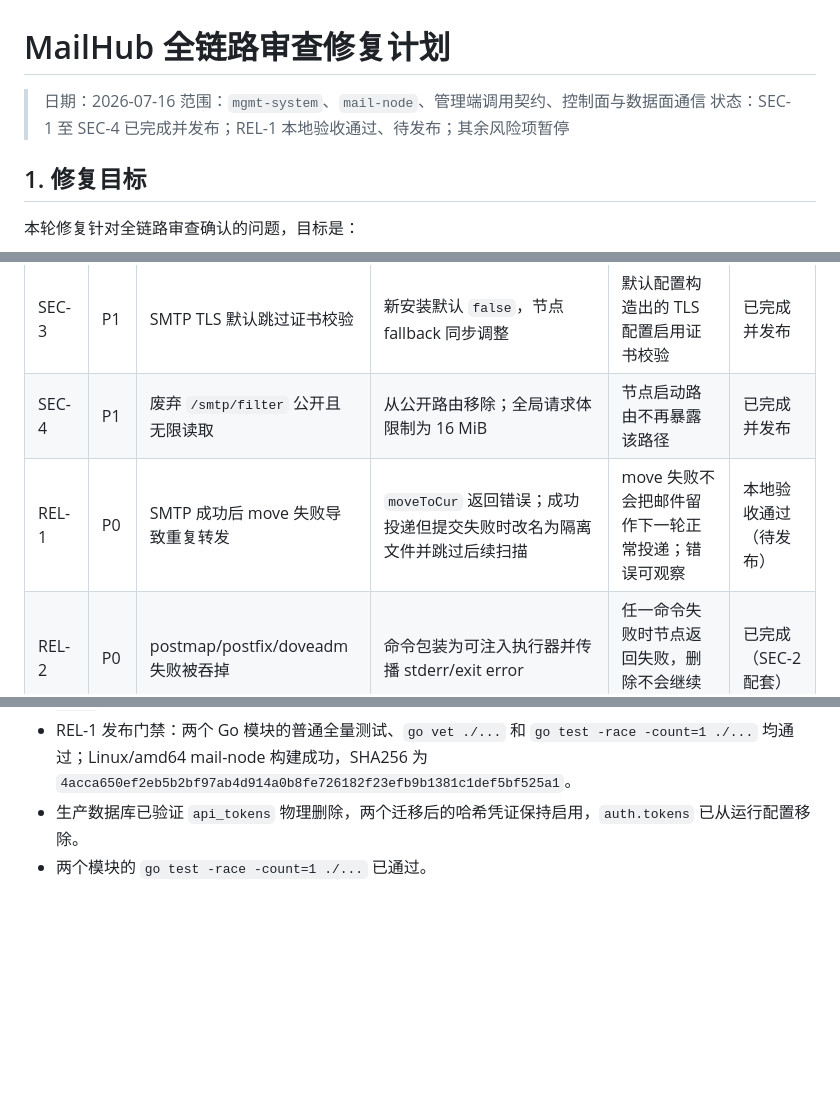
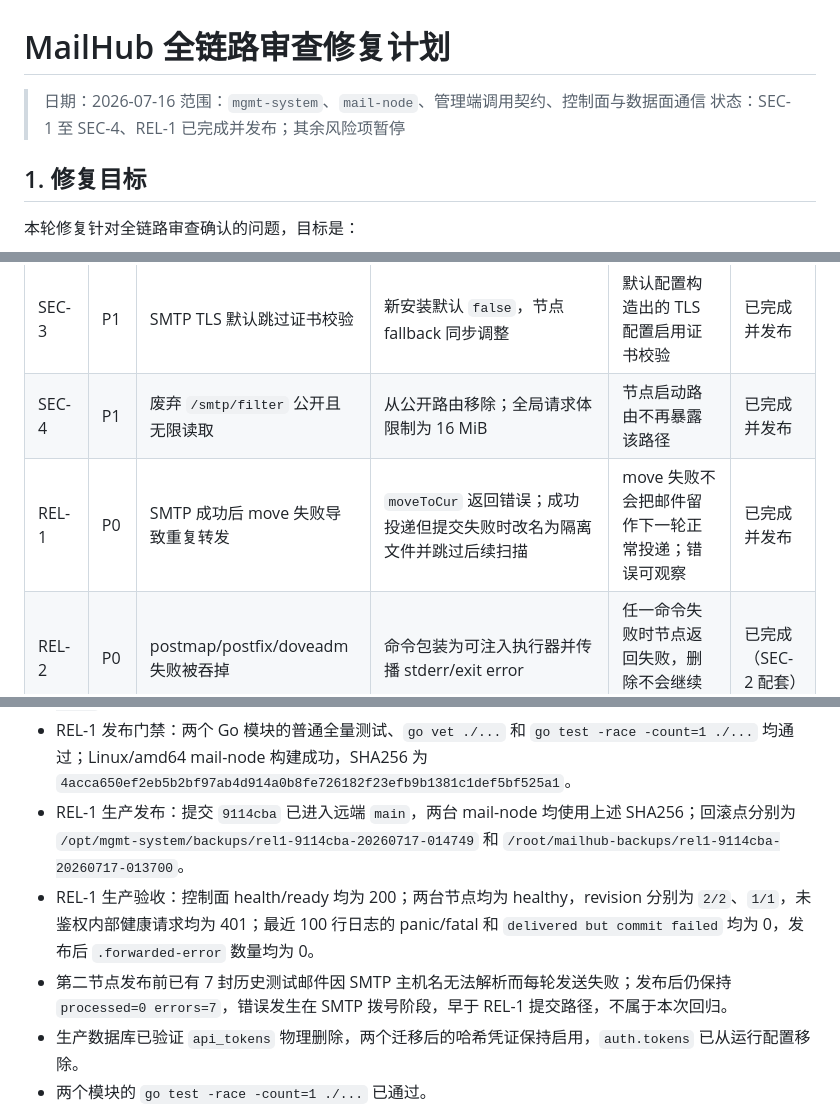
Before and after one commit to snowflake-yezi/MailHub, a Markdown page: docs/design/full-chain-remediation-plan.md, 3 parts joined by grey strips. GitHub-like rendering; blank space fills up the shorter version.

Commit message:
docs(reliability): 记录 REL-1 生产发布
- 将 REL-1 状态更新为已完成并发布
- 记录双节点二进制哈希、回滚点和健康验收
- 区分第二节点既有 SMTP DNS 错误与本次回归

```diff
--- a/docs/design/full-chain-remediation-plan.md
+++ b/docs/design/full-chain-remediation-plan.md
@@ -2,7 +2,7 @@
 
 > 日期：2026-07-16
 > 范围：`mgmt-system`、`mail-node`、管理端调用契约、控制面与数据面通信
-> 状态：SEC-1 至 SEC-4 已完成并发布；REL-1 本地验收通过、待发布；其余风险项暂停
+> 状态：SEC-1 至 SEC-4、REL-1 已完成并发布；其余风险项暂停
 
 ## 1. 修复目标
 
@@ -23,7 +23,7 @@
 | SEC-2 | P0 | 邮箱、密码、域名可注入路径/配置行 | 控制面和节点双层校验；限制 local-part、DNS 域名和控制字符；所有 Maildir 入口复用同一解析器 | `..`、路径分隔符、CR/LF、冒号密码均被拒绝 | 已完成 |
 | SEC-3 | P1 | SMTP TLS 默认跳过证书校验 | 新安装默认 `false`，节点 fallback 同步调整 | 默认配置构造出的 TLS 配置启用证书校验 | 已完成并发布 |
 | SEC-4 | P1 | 废弃 `/smtp/filter` 公开且无限读取 | 从公开路由移除；全局请求体限制为 16 MiB | 节点启动路由不再暴露该路径 | 已完成并发布 |
-| REL-1 | P0 | SMTP 成功后 move 失败导致重复转发 | `moveToCur` 返回错误；成功投递但提交失败时改名为隔离文件并跳过后续扫描 | move 失败不会把邮件留作下一轮正常投递；错误可观察 | 本地验收通过（待发布） |
+| REL-1 | P0 | SMTP 成功后 move 失败导致重复转发 | `moveToCur` 返回错误；成功投递但提交失败时改名为隔离文件并跳过后续扫描 | move 失败不会把邮件留作下一轮正常投递；错误可观察 | 已完成并发布 |
 | REL-2 | P0 | postmap/postfix/doveadm 失败被吞掉 | 命令包装为可注入执行器并传播 stderr/exit error | 任一命令失败时节点返回失败，删除不会继续移动 Maildir | 已完成（SEC-2 配套） |
 | REL-3 | P1 | 配置文件并发读改写覆盖 | mailbox/domain Manager 对配置变更串行化；整文件写使用唯一临时文件和原子替换 | 20 路并发创建不丢配置行；精确删除不误删相似邮箱 | 已完成（SEC-2 配套） |
 | CFG-1 | P1 | filter 动态配置只在启动时生效 | Engine 在 revision 提交后于锁内更新默认动作和前缀 | reload 后下一封邮件使用新值 | 待验收（已暂停） |
@@ -82,6 +82,9 @@ SMTP 无法与本地文件系统组成原子事务，因此系统继续采用 at
 - SEC-3/SEC-4 回滚点：主机 `/opt/mgmt-system/backups/sec3-sec4-e1a6aa1-20260716-094254`，节点 2 `/root/mailhub-backups/sec3-sec4-e1a6aa1-20260716-094936`。
 - REL-1：定向测试复现隔离文件会被旧扫描器重新处理；修复后覆盖 move 失败传播、同目录 `.forwarded-error` 隔离、后续扫描跳过，以及跨盘复制关闭源文件后再删除。
 - REL-1 发布门禁：两个 Go 模块的普通全量测试、`go vet ./...` 和 `go test -race -count=1 ./...` 均通过；Linux/amd64 mail-node 构建成功，SHA256 为 `4acca650ef2eb5b2bf97ab4d914a0b8fe726182f23efb9b1381c1def5bf525a1`。
+- REL-1 生产发布：提交 `9114cba` 已进入远端 `main`，两台 mail-node 均使用上述 SHA256；回滚点分别为 `/opt/mgmt-system/backups/rel1-9114cba-20260717-014749` 和 `/root/mailhub-backups/rel1-9114cba-20260717-013700`。
+- REL-1 生产验收：控制面 health/ready 均为 200；两台节点均为 healthy，revision 分别为 `2/2`、`1/1`，未鉴权内部健康请求均为 401；最近 100 行日志的 panic/fatal 和 `delivered but commit failed` 均为 0，发布后 `.forwarded-error` 数量均为 0。
+- 第二节点发布前已有 7 封历史测试邮件因 SMTP 主机名无法解析而每轮发送失败；发布后仍保持 `processed=0 errors=7`，错误发生在 SMTP 拨号阶段，早于 REL-1 提交路径，不属于本次回归。
 - 生产数据库已验证 `api_tokens` 物理删除，两个迁移后的哈希凭证保持启用，`auth.tokens` 已从运行配置移除。
 - 两个模块的 `go test -race -count=1 ./...` 已通过。
 - CFG-1、CFG-2 和 OPS-1 仍保持暂停，未进入本次实现范围。
```
Also changed, not shown: other parts of docs/design/full-chain-remediation-plan.md (+1 -1 lines).
